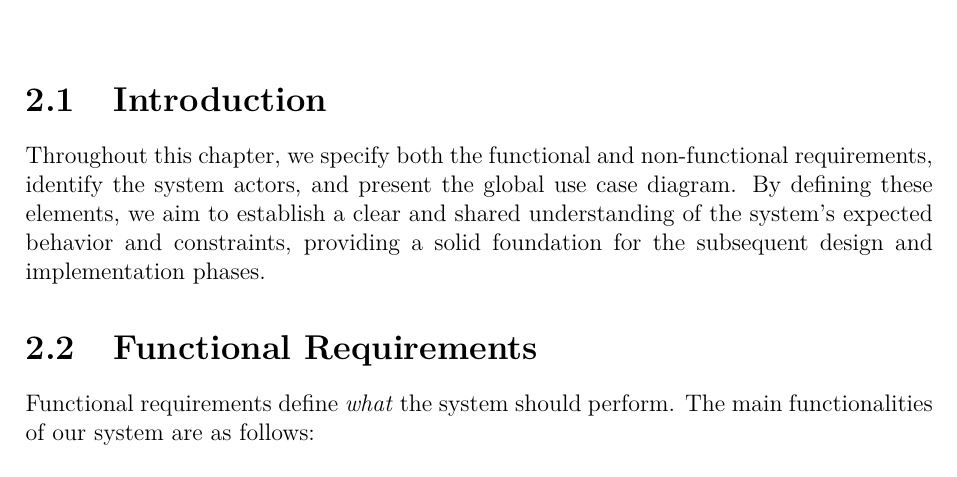
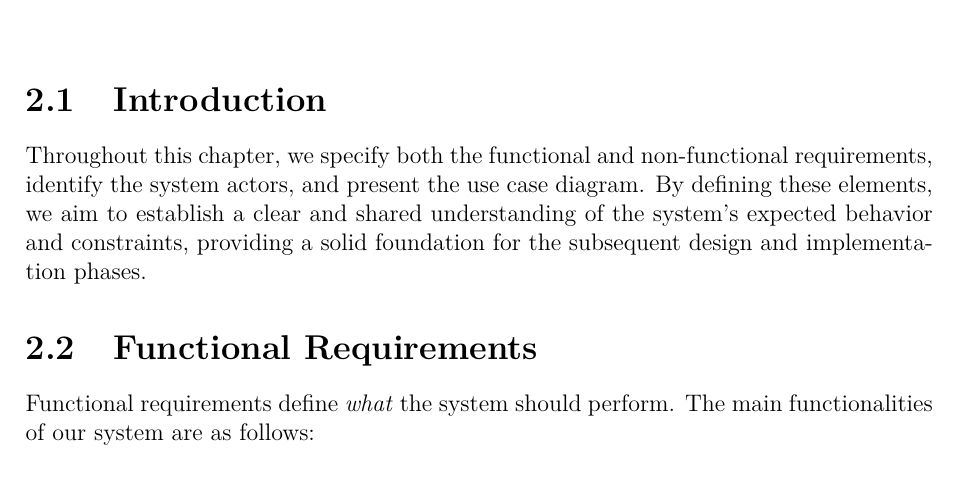
Before and after one commit to Amira-BOUAFIF/pfe-nids-report, a LaTeX thesis (Main.tex, which reads chapters/Chapter2.tex): part of page 13 of 22, cut so that both start at the same text. Compiled offline with pdfLaTeX.

Commit message:
update chapter 2

```diff
--- a/chapters/Chapter2.tex
+++ b/chapters/Chapter2.tex
@@ -1,7 +1,7 @@
 \chapter{Requirements Specification}
 
 \section{Introduction}
-Throughout this chapter, we specify both the functional and non-functional requirements, identify the system actors, and present the global use case diagram.
+Throughout this chapter, we specify both the functional and non-functional requirements, identify the system actors, and present the use case diagram.
 By defining these elements, we aim to establish a clear and shared understanding of the system’s expected behavior and constraints, providing a solid foundation for the subsequent design and implementation phases.
 
 \section{Functional Requirements}
```
Also changed, not shown: out/Main.pdf.
